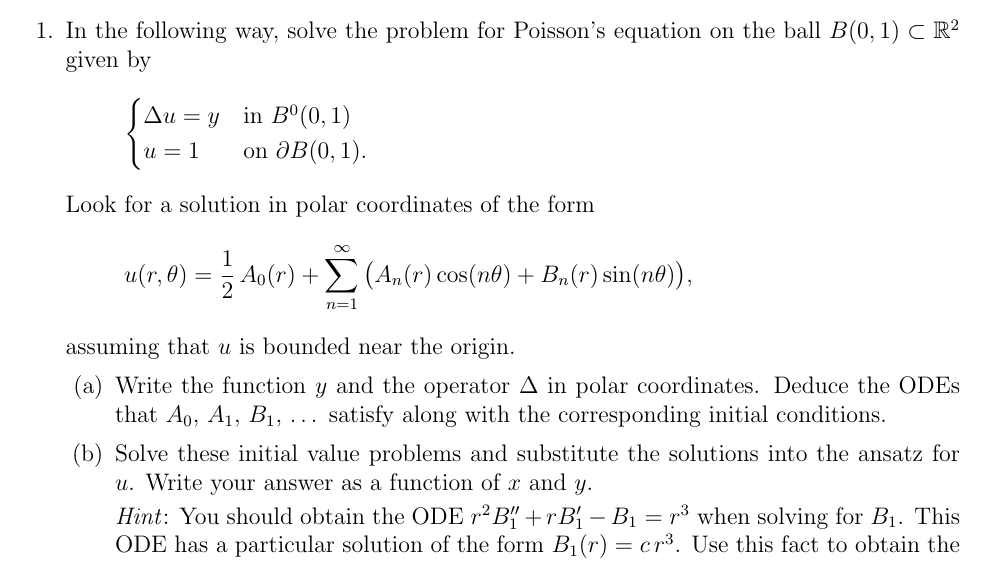
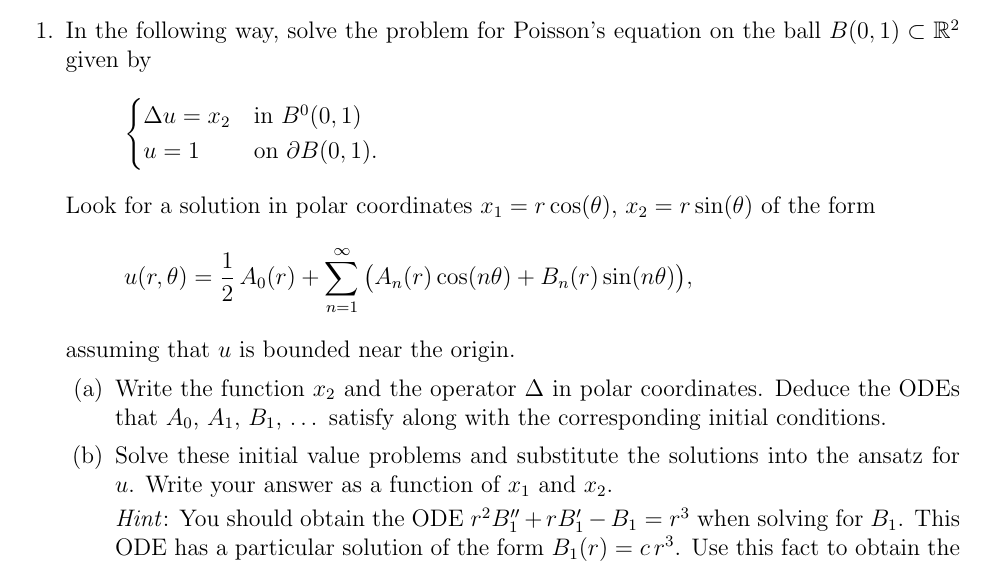
Before and after one commit to pennybacker/math513, a LaTeX problem sheet (homework2.tex): part of the page, cut so that both start at the same text. Compiled offline with pdfLaTeX.

Commit message:
modified problem 1 for homework 2

```diff
--- a/homework2.tex
+++ b/homework2.tex
@@ -36,16 +36,16 @@
 
 \question In the following way, solve the problem for Poisson's equation on the ball $B(0,1) \subset \R^2$ given by
 \[\begin{cases}
-\Delta u = y & \text{in } B^0(0,1) \\
+\Delta u = x_2 & \text{in } B^0(0,1) \\
 u = 1 & \text{on } \partial B(0,1).
 \end{cases}\]
-Look for a solution in polar coordinates of the form
+Look for a solution in polar coordinates $x_1 = r\cos(\theta)$, $x_2 = r\sin(\theta)$ of the form
 \[u(r,\theta) = \frac12\,A_0(r) + \sum_{n = 1}^{\infty} \big( A_n(r)\cos(n\theta) + B_n(r)\sin(n\theta) \big),\]
 assuming that $u$ is bounded near the origin.
 
 \begin{parts}
-\part Write the function $y$ and the operator $\Delta$ in polar coordinates. Deduce the ODEs that $A_0$, $A_1$, $B_1$, \dots~satisfy along with the corresponding initial conditions.
-\part Solve these initial value problems and substitute the solutions into the ansatz for $u$. Write your answer as a function of $x$ and $y$.
+\part Write the function $x_2$ and the operator $\Delta$ in polar coordinates. Deduce the ODEs that $A_0$, $A_1$, $B_1$, \dots~satisfy along with the corresponding initial conditions.
+\part Solve these initial value problems and substitute the solutions into the ansatz for $u$. Write your answer as a function of $x_1$ and $x_2$.
 
 \emph{Hint}: You should obtain the ODE $r^2 B_1'' + r B_1' - B_1 = r^3$ when solving for $B_1$. This ODE has a particular solution of the form $B_1(r) = c\,r^3$. Use this fact to obtain the general solution to the ODE.
 \end{parts}
```
Also changed, not shown: homework2.pdf.
